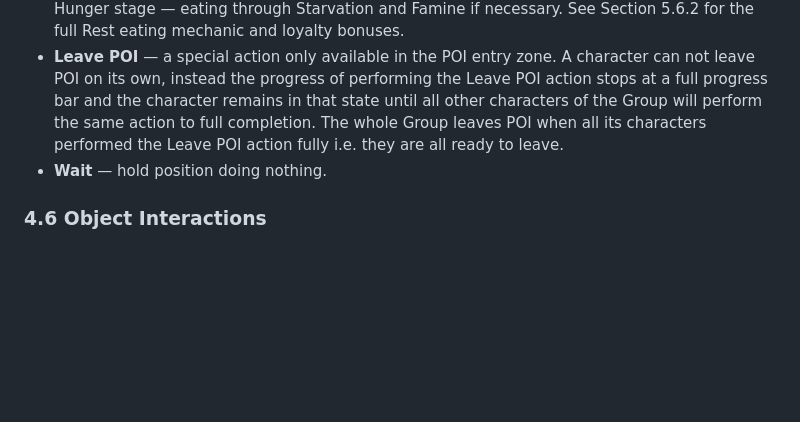
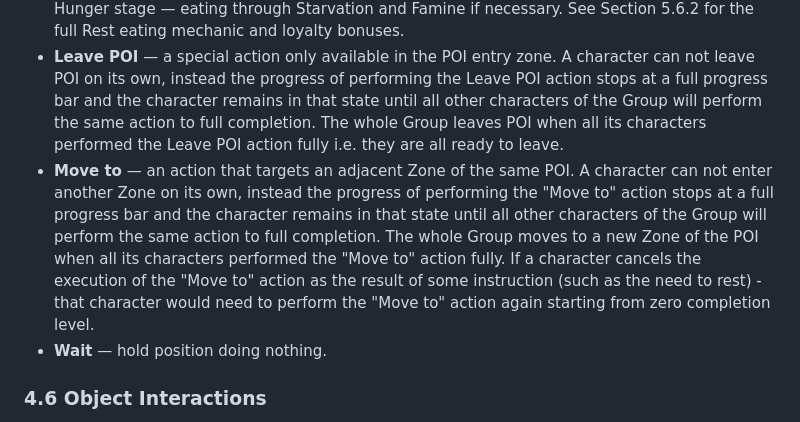
Before and after one commit to dx-games-1339/ironbound, a Markdown page: docs_v30.md, the part around the change. GitHub-like rendering; blank space fills up the shorter version.

```diff
--- a/docs_v30.md
+++ b/docs_v30.md
@@ -285,6 +285,7 @@ Zone-wide actions have no specific target. They are assigned to a group and appl
 - **Scout** — the character actively searches the zone. Each action point investment (5 AP per attempt) applies a passive visibility increase to all objects in the zone. Each full execution fires a discovery pulse that applies a larger visibility increase to a random subset of objects. Both effects advance object awareness toward Known and Located for the scouting character's faction. Full mechanics are documented in Section 4.3.3.
 - **Rest** — the character takes the full turn off to recover. Costs 46 action points. This cost is intentionally set to 46 rather than 50: since most zone actions cost 5 AP, the remaining 4 AP after resting are insufficient to perform any standard action, ensuring rest is a full-turn commitment. However, lightweight group management actions (such as arranging inventory or transferring an item between characters) will cost only 1 AP and are designed to be performed alongside rest — these do not apply changes to the zone and only affect the internal state of the group. Such actions are planned for a future update. The Rest action is subject to the 50 AP action cost cap — even if an effect applies an action cost increase, Rest will never cost more than 50 AP and remains executable by any living character. During rest the character consumes food from their inventory until hunger charges are reduced to 20 or below in the Hunger stage — eating through Starvation and Famine if necessary. See Section 5.6.2 for the full Rest eating mechanic and loyalty bonuses.
 - **Leave POI** — a special action only available in the POI entry zone. A character can not leave POI on its own, instead the progress of performing the Leave POI action stops at a full progress bar and the character remains in that state until all other characters of the Group will perform the same action to full completion. The whole Group leaves POI when all its characters performed the Leave POI action fully i.e. they are all ready to leave.
+- **Move to** — an action that targets an adjacent Zone of the same POI. A character can not enter another Zone on its own, instead the progress of performing the "Move to" action stops at a full progress bar and the character remains in that state until all other characters of the Group will perform the same action to full completion. The whole Group moves to a new Zone of the POI when all its characters performed the "Move to" action fully. If a character cancels the execution of the "Move to" action as the result of some instruction (such as the need to rest) - that character would need to perform the "Move to" action again starting from zero completion level.
 - **Wait** — hold position doing nothing.
 
 ### 4.6 Object Interactions
```
